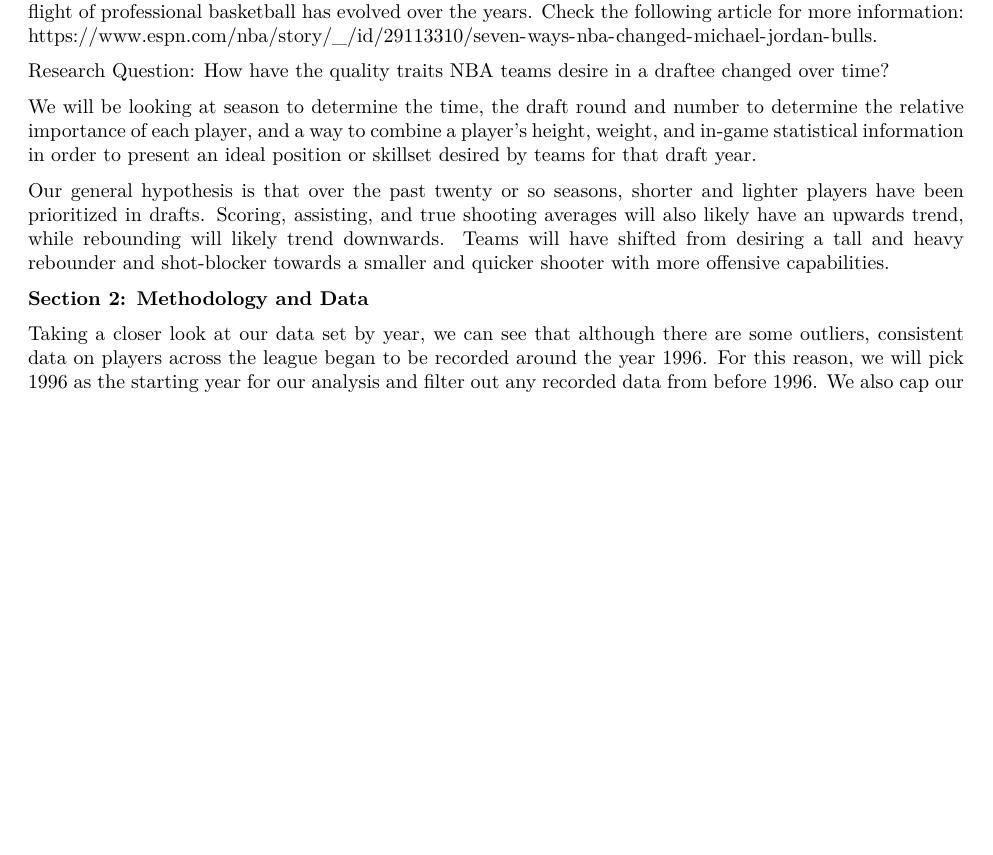
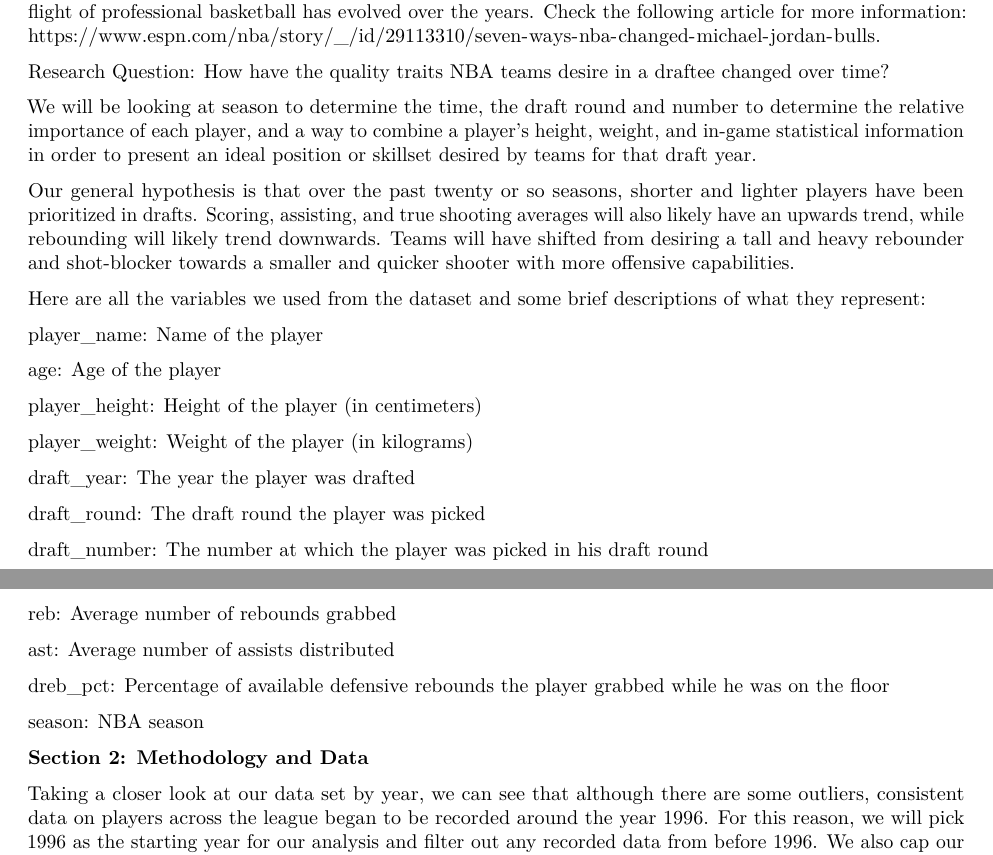
Before and after one commit to VinceMan54321/NBA-Draftee-Data-Analysis, an R Markdown document (written-report.Rmd): part of page 1 of 8 before the commit and two parts of pages 1 and 2 of 8 after it, the two joined at a grey line, cut so that both start at the same text, the shorter picture padded with empty space. The pictures show the output file written-report.pdf that the author committed with the source.

Commit message:
Added variable descriptions

```diff
--- a/written-report.Rmd
+++ b/written-report.Rmd
@@ -35,6 +35,30 @@ Research Question: How have the quality traits NBA teams desire in a draftee cha
 We will be looking at season to determine the time, the draft round and number to determine the relative importance of each player, and a way to combine a player's height, weight, and in-game statistical information in order to present an ideal position or skillset desired by teams for that draft year.
 
 Our general hypothesis is that over the past twenty or so seasons, shorter and lighter players have been prioritized in drafts. Scoring, assisting, and true shooting averages will also likely have an upwards trend, while rebounding will likely trend downwards. Teams will have shifted from desiring a tall and heavy rebounder and shot-blocker towards a smaller and quicker shooter with more offensive capabilities.
+
+Here are all the variables we used from the dataset and some brief descriptions of what they represent:
+
+player_name: Name of the player
+
+age: Age of the player
+
+player_height: Height of the player (in centimeters)
+
+player_weight: Weight of the player (in kilograms)
+
+draft_year: The year the player was drafted
+
+draft_round: The draft round the player was picked
+
+draft_number: The number at which the player was picked in his draft round
+
+reb: Average number of rebounds grabbed
+
+ast: Average number of assists distributed
+
+dreb_pct: Percentage of available defensive rebounds the player grabbed while he was on the floor
+
+season: NBA season
 
 **Section 2: Methodology and Data**
 
```
Also changed, not shown: written-report.pdf.
